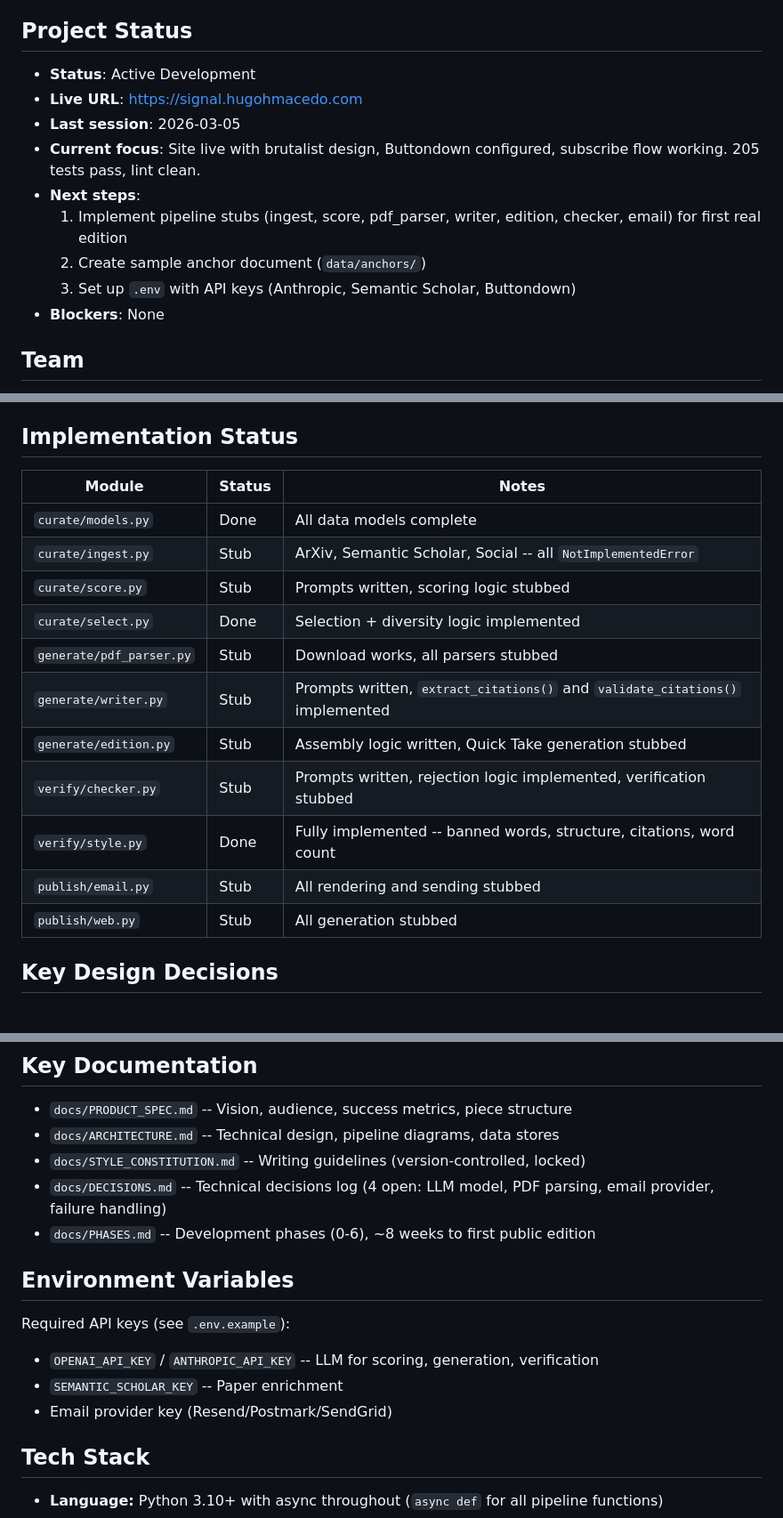
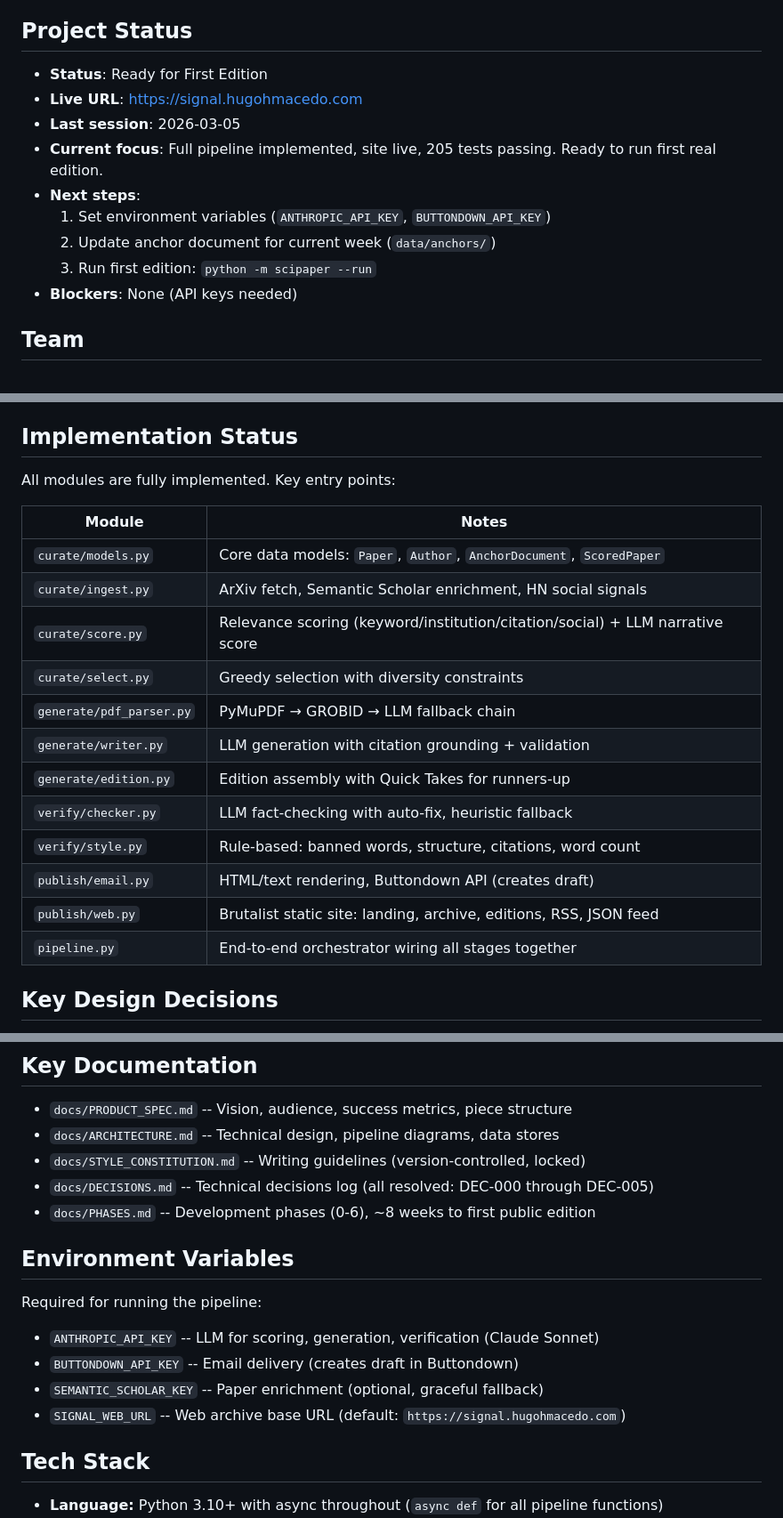
Before and after one commit to hhpmacedo/scipaper, a Markdown page: CLAUDE.md, 3 parts joined by grey strips. Shown at 89% size. GitHub-like rendering.

Commit message:
docs: update CLAUDE.md to reflect fully implemented pipeline
All pipeline modules are implemented (zero stubs). Updated status,
commands, module descriptions, environment variables, and decisions
to match actual codebase state.

Co-Authored-By: Claude Opus 4.6 <noreply@anthropic.com>

```diff
--- a/CLAUDE.md
+++ b/CLAUDE.md
@@ -4,15 +4,15 @@ Autonomous weekly newsletter pipeline that curates AI research papers and transl
 
 ## Project Status
 
-- **Status**: Active Development
+- **Status**: Ready for First Edition
 - **Live URL**: https://signal.hugohmacedo.com
 - **Last session**: 2026-03-05
-- **Current focus**: Site live with brutalist design, Buttondown configured, subscribe flow working. 205 tests pass, lint clean.
+- **Current focus**: Full pipeline implemented, site live, 205 tests passing. Ready to run first real edition.
 - **Next steps**:
-  1. Implement pipeline stubs (ingest, score, pdf_parser, writer, edition, checker, email) for first real edition
-  2. Create sample anchor document (`data/anchors/`)
-  3. Set up `.env` with API keys (Anthropic, Semantic Scholar, Buttondown)
-- **Blockers**: None
+  1. Set environment variables (`ANTHROPIC_API_KEY`, `BUTTONDOWN_API_KEY`)
+  2. Update anchor document for current week (`data/anchors/`)
+  3. Run first edition: `python -m scipaper --run`
+- **Blockers**: None (API keys needed)
 
 ## Team
 
@@ -81,19 +87,22 @@ Ingest --> Curate --> Generate --> Verify --> Publish
 
 ## Implementation Status
 
-| Module                   | Status | Notes                                                                         |
-| ------------------------ | ------ | ----------------------------------------------------------------------------- |
-| `curate/models.py`       | Done   | All data models complete                                                      |
-| `curate/ingest.py`       | Stub   | ArXiv, Semantic Scholar, Social -- all `NotImplementedError`                  |
-| `curate/score.py`        | Stub   | Prompts written, scoring logic stubbed                                        |
-| `curate/select.py`       | Done   | Selection + diversity logic implemented                                       |
-| `generate/pdf_parser.py` | Stub   | Download works, all parsers stubbed                                           |
-| `generate/writer.py`     | Stub   | Prompts written, `extract_citations()` and `validate_citations()` implemented |
-| `generate/edition.py`    | Stub   | Assembly logic written, Quick Take generation stubbed                         |
-| `verify/checker.py`      | Stub   | Prompts written, rejection logic implemented, verification stubbed            |
-| `verify/style.py`        | Done   | Fully implemented -- banned words, structure, citations, word count           |
-| `publish/email.py`       | Stub   | All rendering and sending stubbed                                             |
-| `publish/web.py`         | Stub   | All generation stubbed                                                        |
+All modules are fully implemented. Key entry points:
+
+| Module                   | Notes                                                                         |
+| ------------------------ | ----------------------------------------------------------------------------- |
+| `curate/models.py`       | Core data models: `Paper`, `Author`, `AnchorDocument`, `ScoredPaper`          |
+| `curate/ingest.py`       | ArXiv fetch, Semantic Scholar enrichment, HN social signals                   |
+| `curate/score.py`        | Relevance scoring (keyword/institution/citation/social) + LLM narrative score |
+| `curate/select.py`       | Greedy selection with diversity constraints                                   |
+| `generate/pdf_parser.py` | PyMuPDF → GROBID → LLM fallback chain                                         |
+| `generate/writer.py`     | LLM generation with citation grounding + validation                           |
+| `generate/edition.py`    | Edition assembly with Quick Takes for runners-up                              |
+| `verify/checker.py`      | LLM fact-checking with auto-fix, heuristic fallback                           |
+| `verify/style.py`        | Rule-based: banned words, structure, citations, word count                    |
+| `publish/email.py`       | HTML/text rendering, Buttondown API (creates draft)                           |
+| `publish/web.py`         | Brutalist static site: landing, archive, editions, RSS, JSON feed             |
+| `pipeline.py`            | End-to-end orchestrator wiring all stages together                            |
 
 ## Key Design Decisions
 
@@ -108,16 +117,17 @@ Ingest --> Curate --> Generate --> Verify --> Publish
 - `docs/PRODUCT_SPEC.md` -- Vision, audience, success metrics, piece structure
 - `docs/ARCHITECTURE.md` -- Technical design, pipeline diagrams, data stores
 - `docs/STYLE_CONSTITUTION.md` -- Writing guidelines (version-controlled, locked)
-- `docs/DECISIONS.md` -- Technical decisions log (4 open: LLM model, PDF parsing, email provider, failure handling)
+- `docs/DECISIONS.md` -- Technical decisions log (all resolved: DEC-000 through DEC-005)
 - `docs/PHASES.md` -- Development phases (0-6), ~8 weeks to first public edition
 
 ## Environment Variables
 
-Required API keys (see `.env.example`):
+Required for running the pipeline:
 
-- `OPENAI_API_KEY` / `ANTHROPIC_API_KEY` -- LLM for scoring, generation, verification
-- `SEMANTIC_SCHOLAR_KEY` -- Paper enrichment
-- Email provider key (Resend/Postmark/SendGrid)
+- `ANTHROPIC_API_KEY` -- LLM for scoring, generation, verification (Claude Sonnet)
+- `BUTTONDOWN_API_KEY` -- Email delivery (creates draft in Buttondown)
+- `SEMANTIC_SCHOLAR_KEY` -- Paper enrichment (optional, graceful fallback)
+- `SIGNAL_WEB_URL` -- Web archive base URL (default: `https://signal.hugohmacedo.com`)
 
 ## Tech Stack
 
```
Also changed, not shown: other parts of CLAUDE.md (+17 -11 lines).
